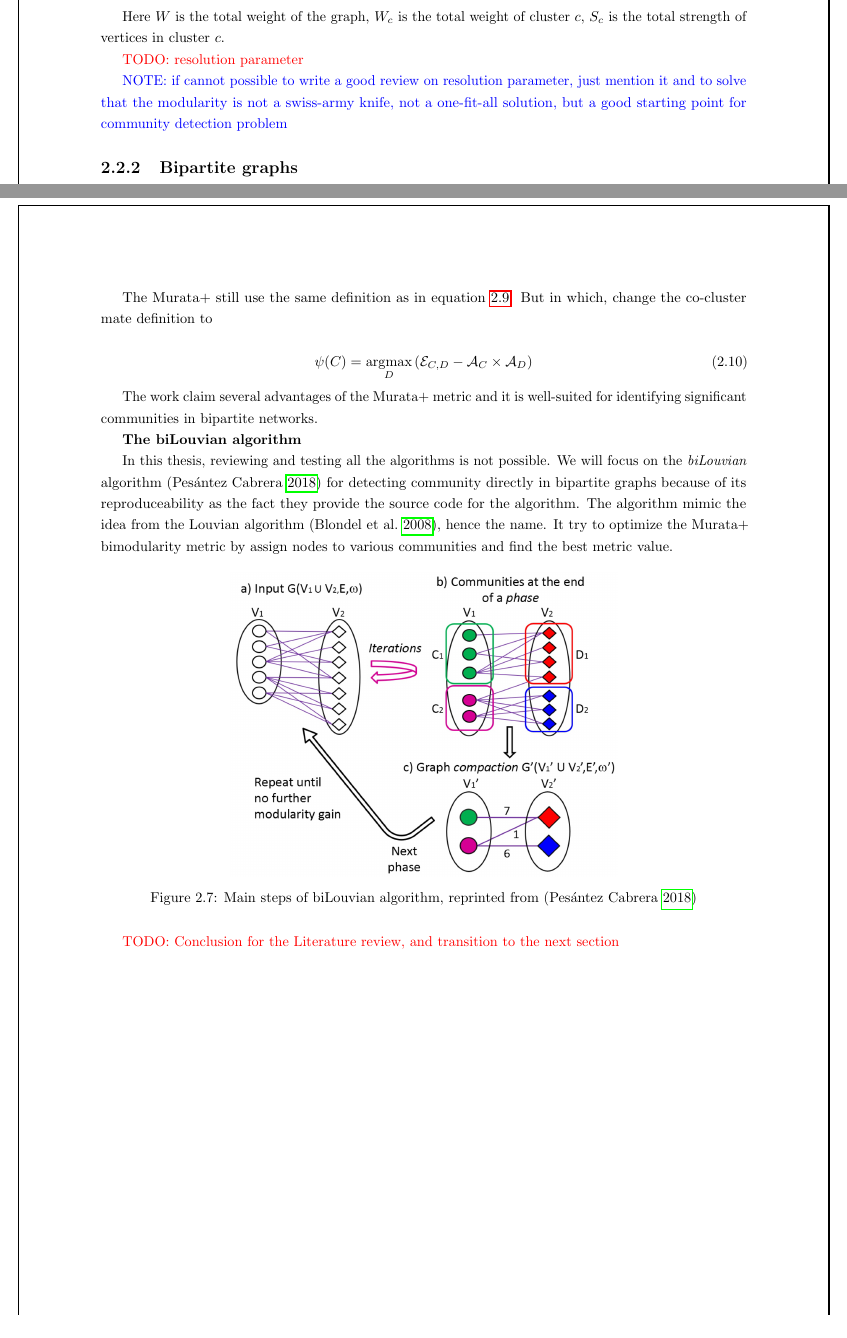
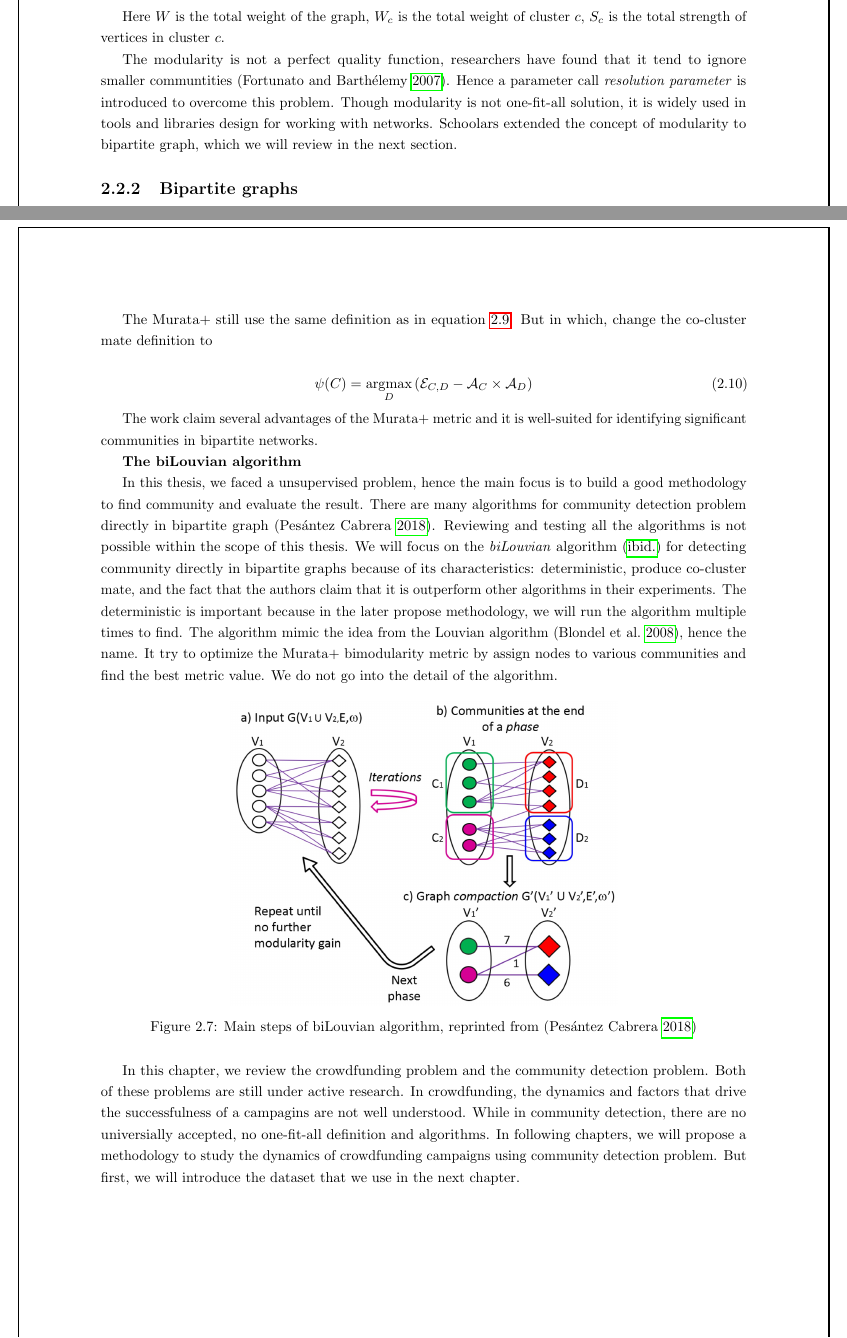
Before and after one commit to gameliee/kiva-writing, a LaTeX thesis (main.tex, which reads chap2/chap2.tex): two parts of pages 11 and 15 of 58, joined at a grey line, cut so that both start at the same text. Compiled offline with pdfLaTeX.

Commit message:
chap2: fix todo

```diff
--- a/chap2/chap2.tex
+++ b/chap2/chap2.tex
@@ -251,12 +247,13 @@ or the equavielent form
 Here $W$ is the total weight of the graph, $W_c$ is the total weight of cluster $c$,
 $S_c$ is the total strength of vertices in cluster $c$.
 
-\todo{resolution parameter}
+% \todo{resolution parameter}
 
-\note{if cannot possible to write a good review on resolution parameter,
-	just mention it and to solve that the modularity is not a swiss-army knife,
-	not a one-fit-all solution,
-	but a good starting point for community detection problem}
+The modularity is not a perfect quality function, researchers have found that it tend to ignore smaller communtities \parencite{fortunato2007}.
+Hence a parameter call \textit{resolution parameter} is introduced to overcome this problem.
+Though modularity is not one-fit-all solution,
+it is widely used in tools and libraries design for working with networks.
+Schoolars extended the concept of modularity to bipartite graph, which we will review in the next section.
 
 \subsection{Bipartite graphs}
 
@@ -477,11 +473,18 @@ The work claim several advantages of the Murata+ metric and it is well-suited fo
 
 \textbf{The biLouvian algorithm}
 
-In this thesis, reviewing and testing all the algorithms is not possible.
+In this thesis, we faced a unsupervised problem, hence the main focus is to build a good methodology to find community and evaluate the result.
+There are many algorithms for community detection problem directly in bipartite graph \parencite{pesantez2018}.
+Reviewing and testing all the algorithms is not possible within the scope of this thesis.
 We will focus on the \textit{biLouvian} algorithm \parencite{pesantez2018} for detecting community directly in bipartite graphs
-because of its reproduceability as the fact they provide the source code for the algorithm.
+because of its characteristics: deterministic, produce co-cluster mate,
+and the fact that the authors claim that it is outperform other algorithms in their experiments.
+The deterministic is important because in the later propose methodology,
+we will run the algorithm multiple times to find.
 The algorithm mimic the idea from the Louvian algorithm \parencite{blondel2008}, hence the name.
 It try to optimize the Murata+ bimodularity metric by assign nodes to various communities and find the best metric value.
+We do not go into the detail of the algorithm.
+
 
 \begin{figure}[H]
 	\centering
@@ -490,7 +493,17 @@ It try to optimize the Murata+ bimodularity metric by assign nodes to various co
 	\label{fig:biLouvian-algorithm}
 \end{figure}
 
-\todo{Conclusion for the Literature review, and transition to the next section}
+
+
+%Conclusion for the Literature review, and transition to the next section
+
+In this chapter, we review the crowdfunding problem and the community detection problem.
+Both of these problems are still under active research.
+In crowdfunding, the dynamics and factors that drive the successfulness of a campagins are not well understood.
+While in community detection, there are no universially accepted, no one-fit-all definition and algorithms.
+In following chapters, we will propose a methodology to study the dynamics of crowdfunding campaigns using community detection problem.
+But first, we will introduce the dataset that we use in the next chapter.
+
 
 \begin{comment}
 \subsection{plan}
```
Also changed, not shown: kiva-writing.bib (+18 -0 lines), chap2/chap2.tex (89 more changed lines).
